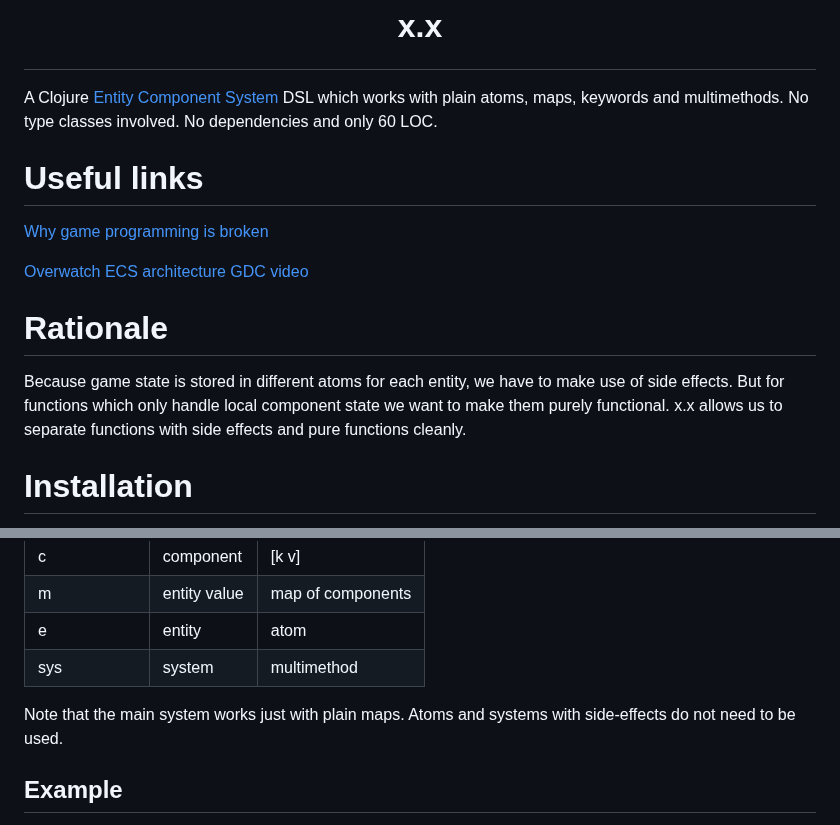
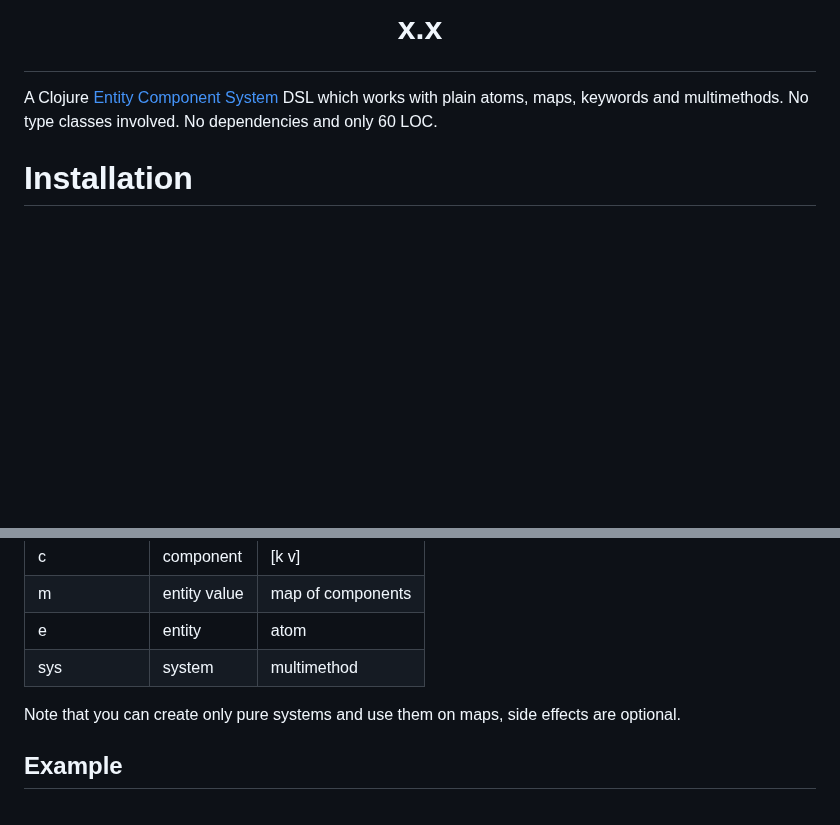
Before and after one commit to damn/core.component, a Markdown page: README.md, 2 parts joined by grey strips. Rendered like a GitHub page; blank space fills up the shorter version.

```diff
--- a/README.md
+++ b/README.md
@@ -6,17 +3,6 @@
 A Clojure [Entity Component System](https://en.wikipedia.org/wiki/Entity_component_system) DSL which works with plain atoms, maps, keywords and multimethods.
 No type classes involved. No dependencies and only 60 LOC.
 
-# Useful links
-
-[Why game programming is broken](https://namekdev.net/2017/05/exploring-directions-to-fix-game-programming/)
-
-[Overwatch ECS architecture GDC video](https://youtu.be/zrIY0eIyqmI)
-
-# Rationale
-
-Because game state is stored in different atoms for each entity, we have to make use of side effects.
-But for functions which only handle local component state we want to make them purely functional.
-x.x allows us to separate functions with side effects and pure functions cleanly.
 
 # Installation
 
@@ -40,7 +26,7 @@ Abbreviation | Meaning           | Datatype
  e           | entity            | atom
  sys         | system            | multimethod
 
-Note that the main system works just with plain maps. Atoms and systems with side-effects do not need to be used.
+Note that you can create only pure systems and use them on maps, side effects are optional.
 
 ## Example
 
```
Also changed, not shown: other parts of README.md (+0 -3 lines).
